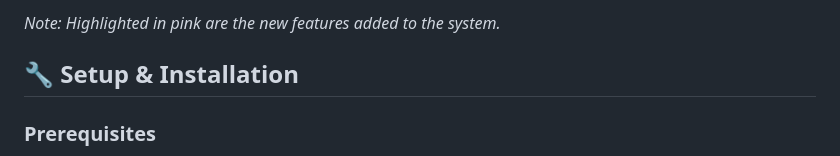
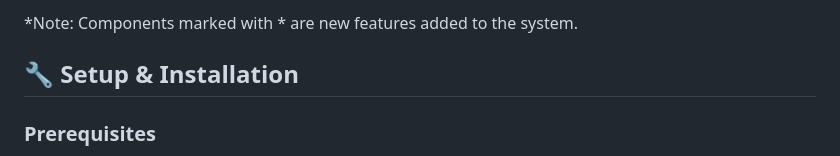
Before and after one commit to gunavj-agent/financial_digest_emailer, a Markdown page: README.md, the part around the change printed below. Drawn GitHub-style.

````diff
--- a/README.md
+++ b/README.md
@@ -60,6 +48,8 @@ flowchart TD
 ```
 
-*Note: Highlighted in pink are the new features added to the system.*
+*Note: Components marked with * are new features added to the system.
+
+
 
 ## 🔧 Setup & Installation
 
````
Also changed, not shown: other parts of README.md (+25 -37 lines).
